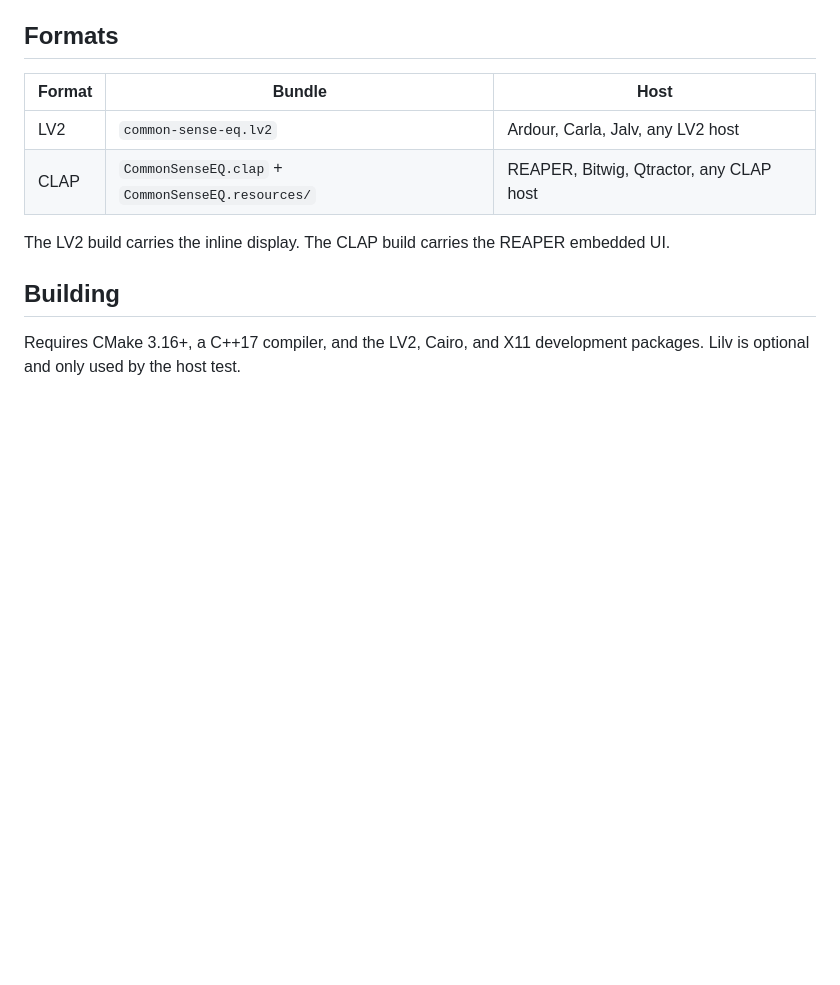
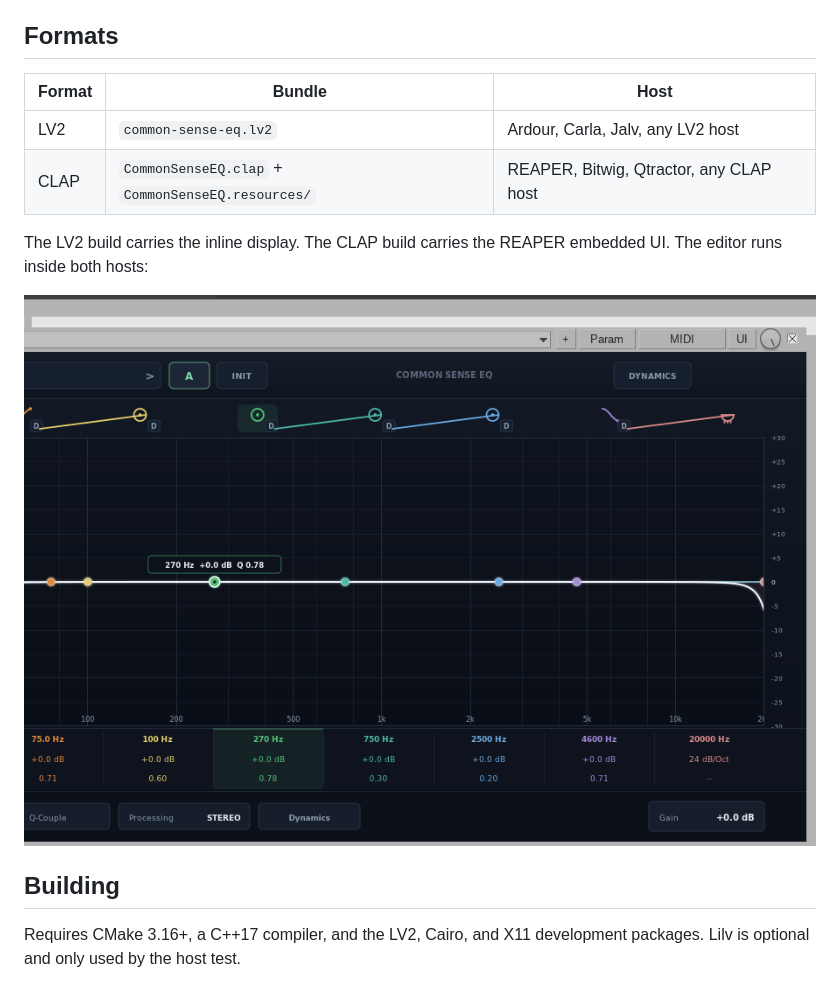
Before and after one commit to tylorismusic-commits/common-sense-eq, a Markdown page: README.md, the part around the change. GitHub-like rendering; pictures changed too: docs/reaper.png (added); blank space fills up the shorter version.

Commit message:
Add a real REAPER editor screenshot

```diff
--- a/README.md
+++ b/README.md
@@ -55,7 +55,9 @@ included.
 | CLAP | `CommonSenseEQ.clap` + `CommonSenseEQ.resources/` | REAPER, Bitwig, Qtractor, any CLAP host |
 
 The LV2 build carries the inline display. The CLAP build carries the REAPER
-embedded UI.
+embedded UI. The editor runs inside both hosts:
+
+![Common Sense EQ in REAPER](docs/reaper.png)
 
 ## Building
 
```
